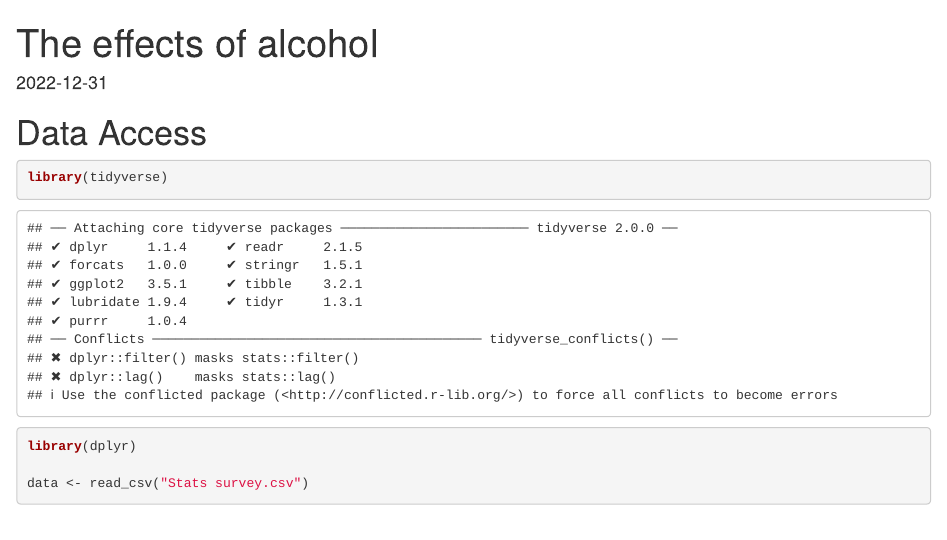
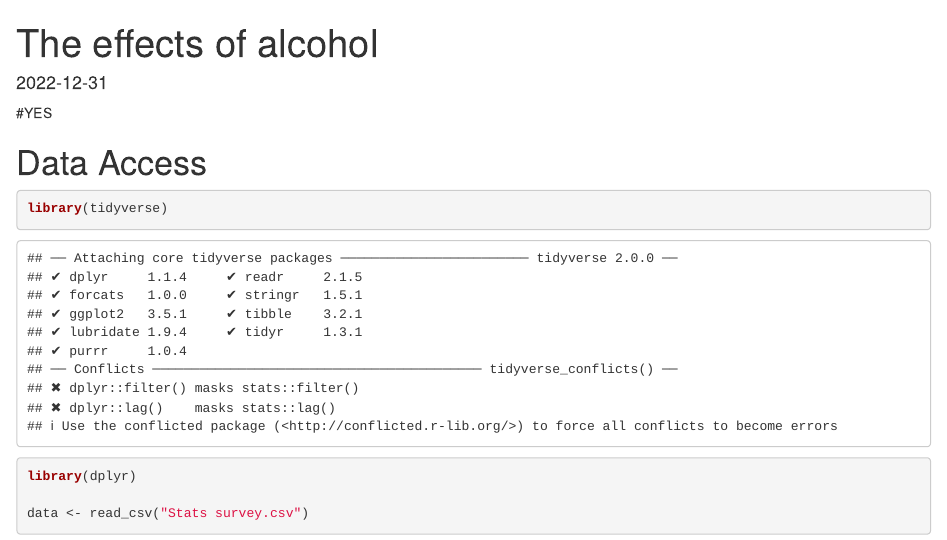
Before and after one commit to STAT184-Spring2024-Sec001/Priyanhsu_Mei-Mei_Carter_Group8, an R Markdown document (proj.rmd): the page in a window 1100 px wide, from its top. Rendered offline with R 4.5, knitr and Pandoc, with nearby package versions; some code elsewhere in the file could not run offline.

Commit message:
Update proj.rmd

```diff
--- a/proj.rmd
+++ b/proj.rmd
@@ -4,6 +4,8 @@ authors: "Priyanshu Dey, "
 date: "2022-12-31"
 output: html_document
 ---
+
+#YES
 
 
 # Data Access
```
